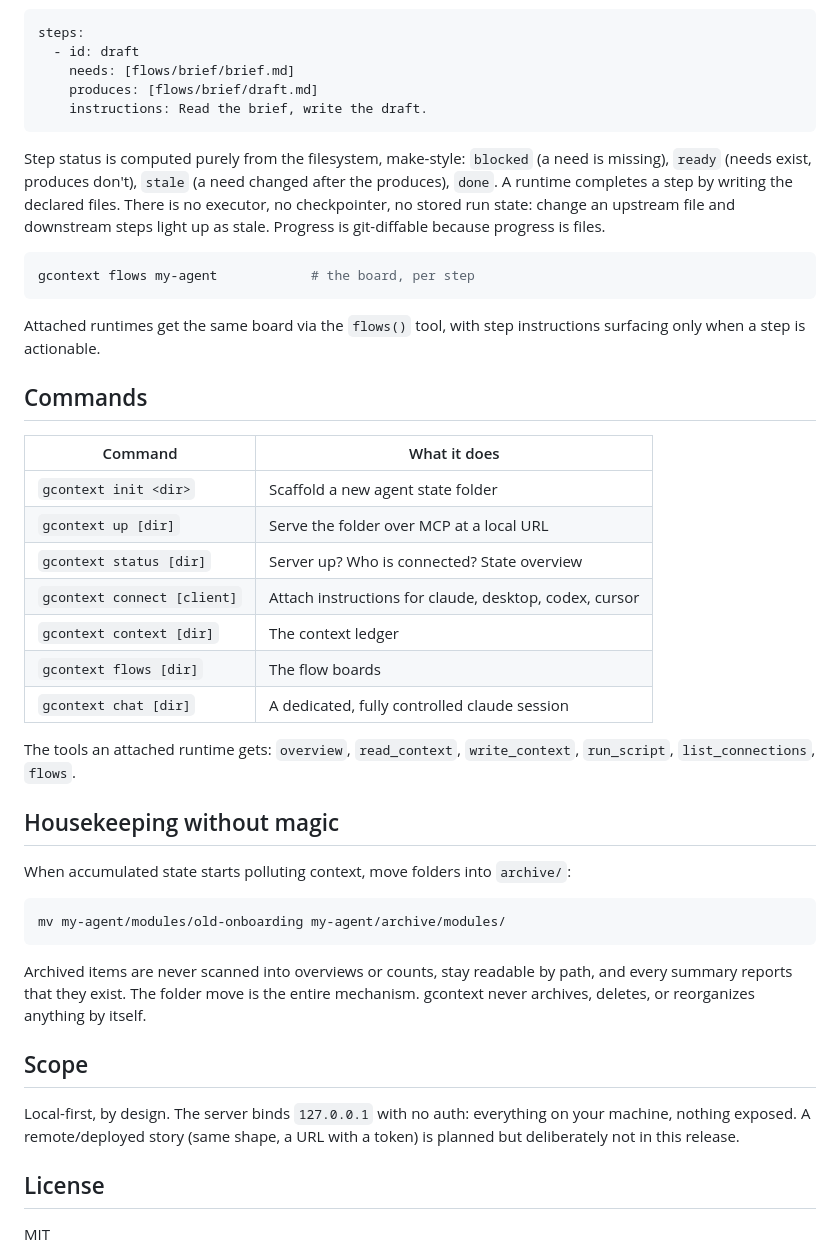
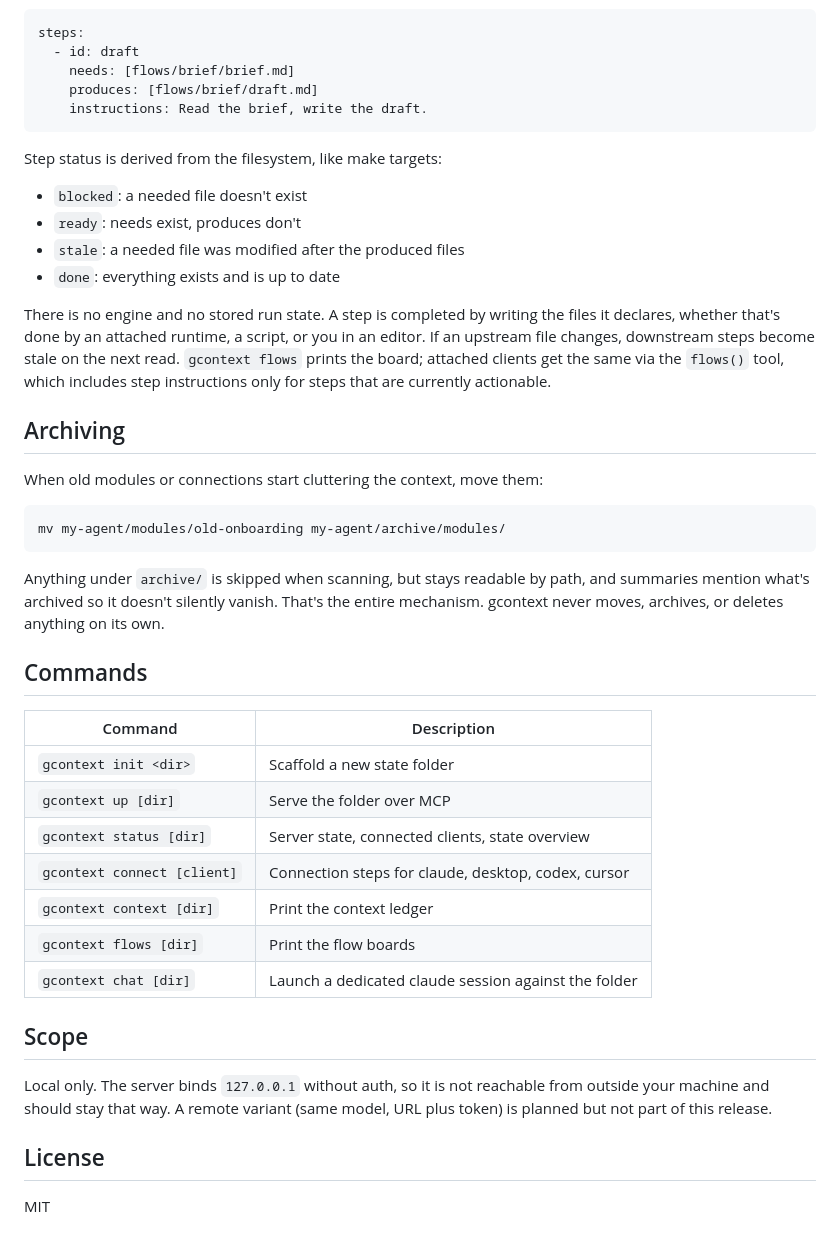
Before and after one commit to bleak-ai/everythingiscontext, a Markdown page: README.md, the part around one of its changes. Rendered like a GitHub page.

````diff
--- a/README.md
+++ b/README.md
@@ -69,41 +69,40 @@ steps:
     instructions: Read the brief, write the draft.
 ```
 
-Step status is computed purely from the filesystem, make-style: `blocked` (a need is missing), `ready` (needs exist, produces don't), `stale` (a need changed after the produces), `done`. A runtime completes a step by writing the declared files. There is no executor, no checkpointer, no stored run state: change an upstream file and downstream steps light up as stale. Progress is git-diffable because progress is files.
+Step status is derived from the filesystem, like make targets:
+
+- `blocked`: a needed file doesn't exist
+- `ready`: needs exist, produces don't
+- `stale`: a needed file was modified after the produced files
+- `done`: everything exists and is up to date
+
+There is no engine and no stored run state. A step is completed by writing the files it declares, whether that's done by an attached runtime, a script, or you in an editor. If an upstream file changes, downstream steps become stale on the next read. `gcontext flows` prints the board; attached clients get the same via the `flows()` tool, which includes step instructions only for steps that are currently actionable.
+
+## Archiving
+
+When old modules or connections start cluttering the context, move them:
 
 ```bash
-gcontext flows my-agent            # the board, per step
+mv my-agent/modules/old-onboarding my-agent/archive/modules/
 ```
 
-Attached runtimes get the same board via the `flows()` tool, with step instructions surfacing only when a step is actionable.
+Anything under `archive/` is skipped when scanning, but stays readable by path, and summaries mention what's archived so it doesn't silently vanish. That's the entire mechanism. gcontext never moves, archives, or deletes anything on its own.
 
 ## Commands
 
-| Command | What it does |
+| Command | Description |
 |---|---|
-| `gcontext init <dir>` | Scaffold a new agent state folder |
-| `gcontext up [dir]` | Serve the folder over MCP at a local URL |
-| `gcontext status [dir]` | Server up? Who is connected? State overview |
-| `gcontext connect [client]` | Attach instructions for claude, desktop, codex, cursor |
-| `gcontext context [dir]` | The context ledger |
-| `gcontext flows [dir]` | The flow boards |
-| `gcontext chat [dir]` | A dedicated, fully controlled claude session |
-
-The tools an attached runtime gets: `overview`, `read_context`, `write_context`, `run_script`, `list_connections`, `flows`.
-
-## Housekeeping without magic
-
-When accumulated state starts polluting context, move folders into `archive/`:
-
-```
-mv my-agent/modules/old-onboarding my-agent/archive/modules/
-```
-
-Archived items are never scanned into overviews or counts, stay readable by path, and every summary reports that they exist. The folder move is the entire mechanism. gcontext never archives, deletes, or reorganizes anything by itself.
+| `gcontext init <dir>` | Scaffold a new state folder |
+| `gcontext up [dir]` | Serve the folder over MCP |
+| `gcontext status [dir]` | Server state, connected clients, state overview |
+| `gcontext connect [client]` | Connection steps for claude, desktop, codex, cursor |
+| `gcontext context [dir]` | Print the context ledger |
+| `gcontext flows [dir]` | Print the flow boards |
+| `gcontext chat [dir]` | Launch a dedicated claude session against the folder |
 
 ## Scope
 
-Local-first, by design. The server binds `127.0.0.1` with no auth: everything on your machine, nothing exposed. A remote/deployed story (same shape, a URL with a token) is planned but deliberately not in this release.
+Local only. The server binds `127.0.0.1` without auth, so it is not reachable from outside your machine and should stay that way. A remote variant (same model, URL plus token) is planned but not part of this release.
 
 ## License
 
````
Also changed, not shown: other parts of README.md (+30 -30 lines).
